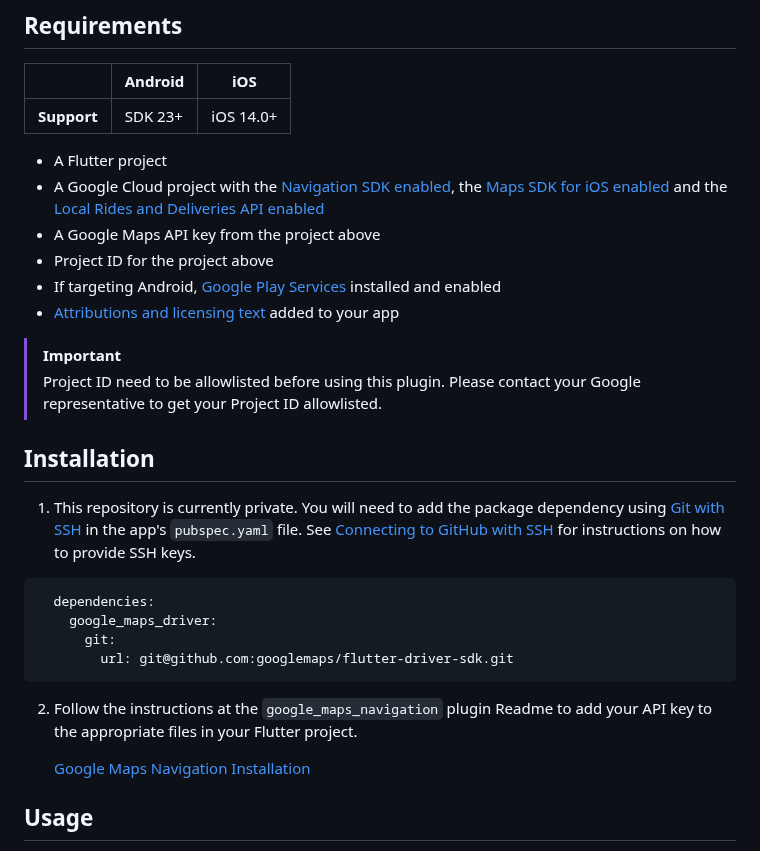
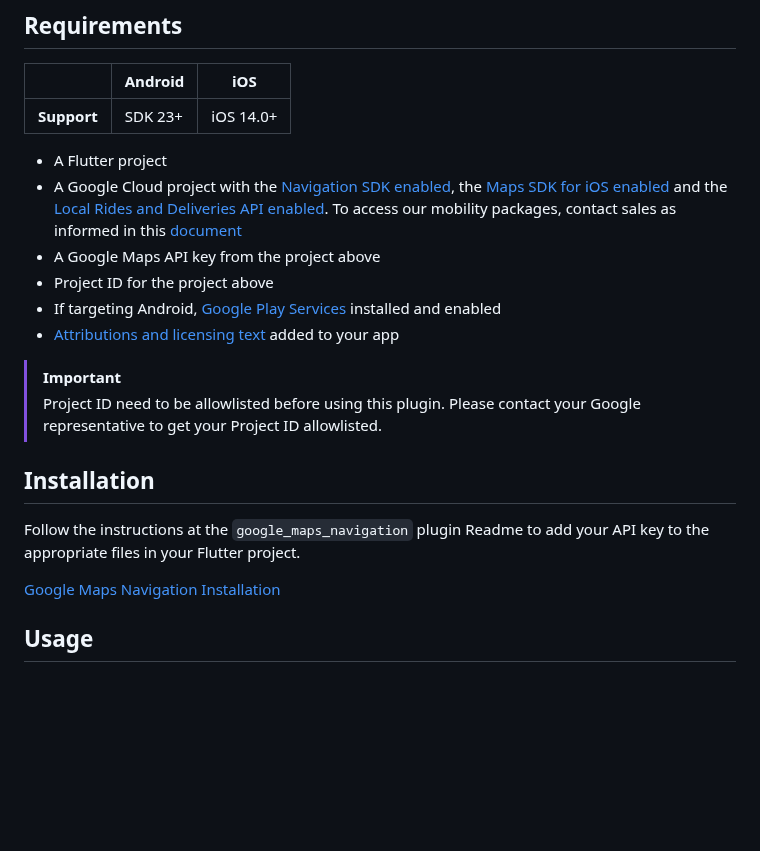
Before and after one commit to googlemaps/flutter-driver-sdk, a Markdown page: README.md, the part around the change. GitHub-like rendering; blank space fills up the shorter version.

````diff
--- a/README.md
+++ b/README.md
@@ -13,7 +13,7 @@ This repository contains a Flutter plugin that allows users to use the [Google M
 | **Support** | SDK 23+ | iOS 14.0+ |
 
 * A Flutter project
-* A Google Cloud project with the [Navigation SDK enabled](https://developers.google.com/maps/documentation/navigation/android-sdk/set-up-project), the [Maps SDK for iOS enabled](https://developers.google.com/maps/documentation/navigation/ios-sdk/config) and the [Local Rides and Deliveries API enabled](https://console.developers.google.com/apis/library/fleetengine.googleapis.com)
+* A Google Cloud project with the [Navigation SDK enabled](https://developers.google.com/maps/documentation/navigation/android-sdk/set-up-project), the [Maps SDK for iOS enabled](https://developers.google.com/maps/documentation/navigation/ios-sdk/config) and the [Local Rides and Deliveries API enabled](https://console.developers.google.com/apis/library/fleetengine.googleapis.com). To access our mobility packages, contact sales as informed in this [document](https://developers.google.com/maps/documentation/transportation-logistics/mobility)
 * A Google Maps API key from the project above
 * Project ID for the project above
 * If targeting Android, [Google Play Services](https://developers.google.com/android/guides/overview) installed and enabled
@@ -25,16 +25,7 @@ This repository contains a Flutter plugin that allows users to use the [Google M
 
 ## Installation
 
-1. This repository is currently private. You will need to add the package dependency using [Git with SSH](https://docs.flutter.dev/packages-and-plugins/using-packages#dependencies-on-unpublished-packages) in the app's `pubspec.yaml` file. See [Connecting to GitHub with SSH](https://docs.github.com/en/authentication/connecting-to-github-with-ssh) for instructions on how to provide SSH keys.
-
-```
-  dependencies:
-    google_maps_driver:
-      git:
-        url: git@github.com:googlemaps/flutter-driver-sdk.git
-```
-
-2. Follow the instructions at the `google_maps_navigation` plugin Readme to add your API key to the appropriate files in your Flutter project.
+Follow the instructions at the `google_maps_navigation` plugin Readme to add your API key to the appropriate files in your Flutter project.
 
    [Google Maps Navigation Installation](https://github.com/googlemaps/flutter-navigation-sdk/blob/main/README.md#installation)
 
````
